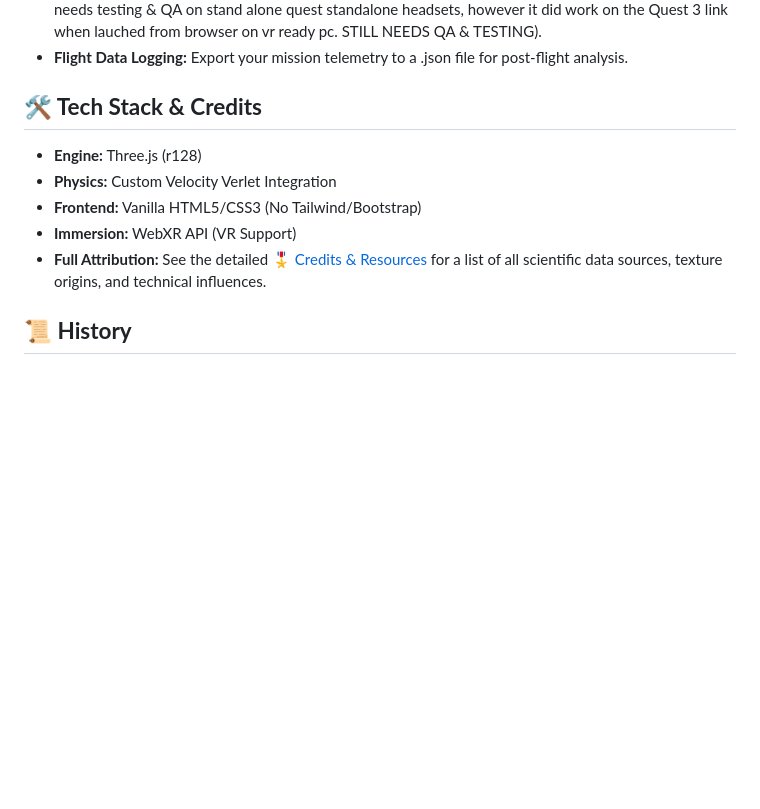
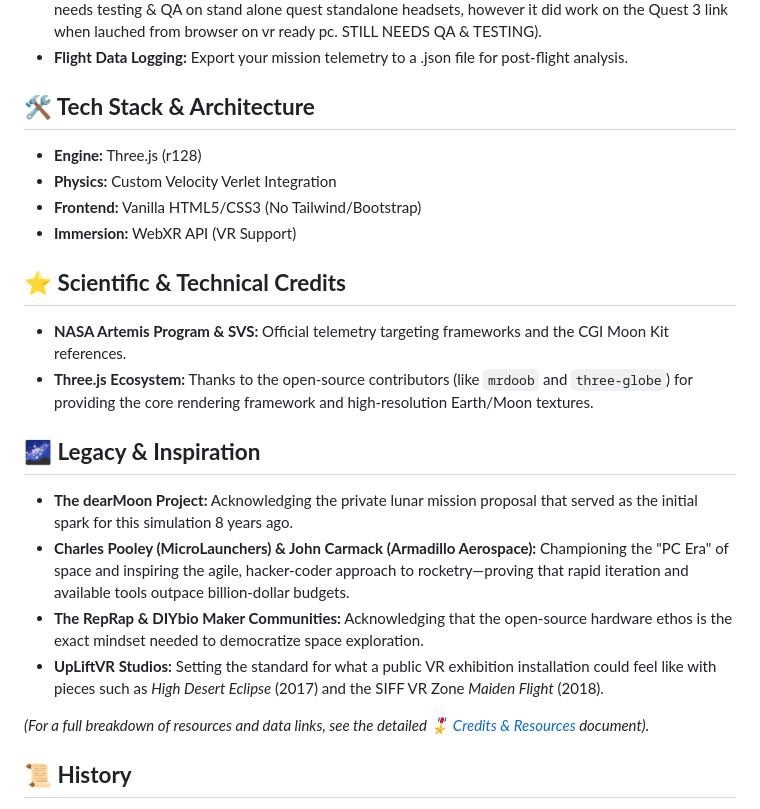
Before and after one commit to wulfdesign/lunar-flyby-xr, a Markdown page: README.md, the part around the change. Rendered like a GitHub page; blank space fills up the shorter version.

Commit message:
docs: Expand attribution section with detailed Scientific and Legacy credits

```diff
--- a/README.md
+++ b/README.md
@@ -37,13 +37,26 @@ This isn't a pre-rendered animation; it's a living physics sandbox.
 * **WebXR Support:** Instantly jump into an immersive VR headset view directly from the browser (Still needs testing & QA on stand alone quest standalone headsets, however it did work on the Quest 3 link when lauched from browser on vr ready pc. STILL NEEDS QA & TESTING).
 * **Flight Data Logging:** Export your mission telemetry to a .json file for post-flight analysis.
 
-## **🛠️ Tech Stack & Credits**
+## **🛠️ Tech Stack & Architecture**
 
 * **Engine:** Three.js (r128)
 * **Physics:** Custom Velocity Verlet Integration
 * **Frontend:** Vanilla HTML5/CSS3 (No Tailwind/Bootstrap)
 * **Immersion:** WebXR API (VR Support)
-* **Full Attribution:** See the detailed [🎖️ Credits & Resources](docs/credits.md) for a list of all scientific data sources, texture origins, and technical influences.
+
+## **⭐ Scientific & Technical Credits**
+
+* **NASA Artemis Program & SVS:** Official telemetry targeting frameworks and the CGI Moon Kit references.
+* **Three.js Ecosystem:** Thanks to the open-source contributors (like `mrdoob` and `three-globe`) for providing the core rendering framework and high-resolution Earth/Moon textures.
+
+## **🌌 Legacy & Inspiration**
+
+* **The dearMoon Project:** Acknowledging the private lunar mission proposal that served as the initial spark for this simulation 8 years ago.
+* **Charles Pooley (MicroLaunchers) & John Carmack (Armadillo Aerospace):** Championing the "PC Era" of space and inspiring the agile, hacker-coder approach to rocketry—proving that rapid iteration and available tools outpace billion-dollar budgets.
+* **The RepRap & DIYbio Maker Communities:** Acknowledging that the open-source hardware ethos is the exact mindset needed to democratize space exploration.
+* **UpLiftVR Studios:** Setting the standard for what a public VR exhibition installation could feel like with pieces such as *High Desert Eclipse* (2017) and the SIFF VR Zone *Maiden Flight* (2018).
+
+*(For a full breakdown of resources and data links, see the detailed [🎖️ Credits & Resources](docs/credits.md) document).*
 
 ## **📜 History**
 
```
